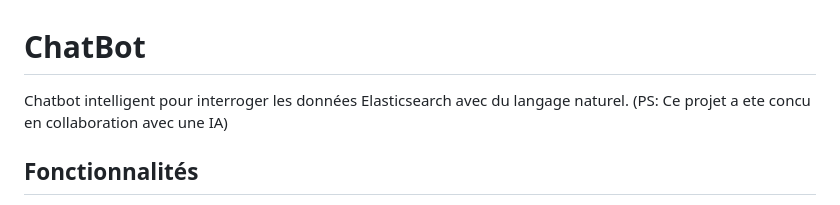
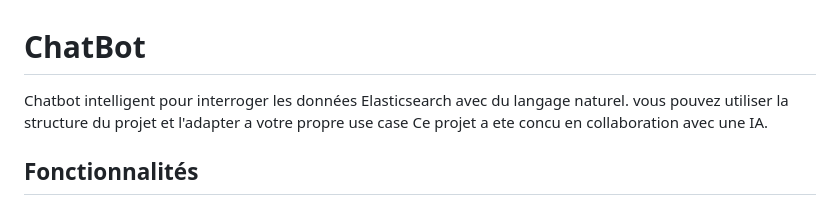
Before and after one commit to ludovicjj/chat_batiplus, a Markdown page: README.md, the part around the change printed below. Rendered like a GitHub page.

```diff
--- a/README.md
+++ b/README.md
@@ -1,7 +1,8 @@
 # ChatBot
 
 Chatbot intelligent pour interroger les données Elasticsearch avec du langage naturel.
-(PS: Ce projet a ete concu en collaboration avec une IA)
+vous pouvez utiliser la structure du projet et l'adapter a votre propre use case
+Ce projet a ete concu en collaboration avec une IA.
 
 ## Fonctionnalités
 
```
Also changed, not shown: other parts of README.md (+2 -2 lines).
